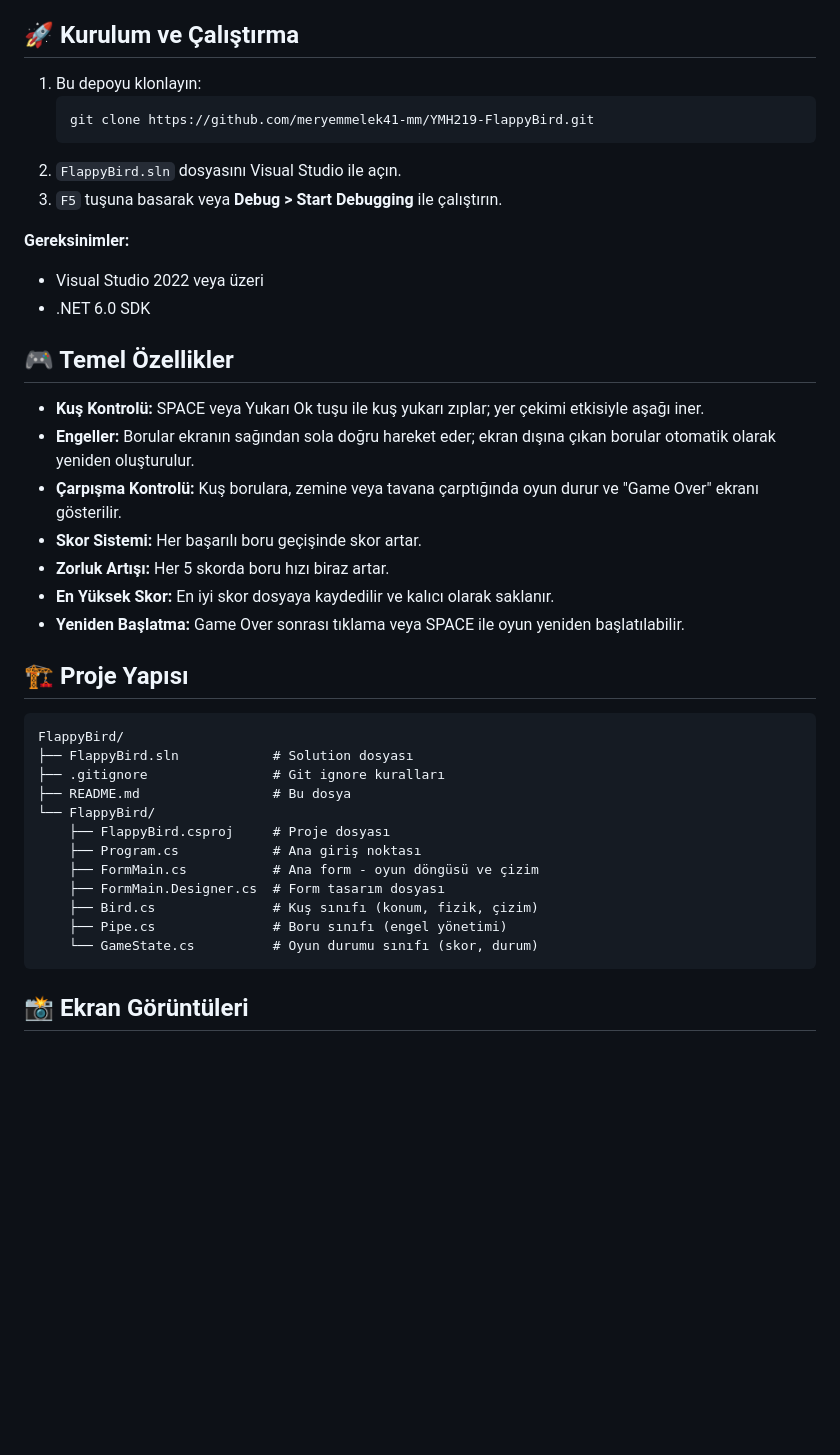
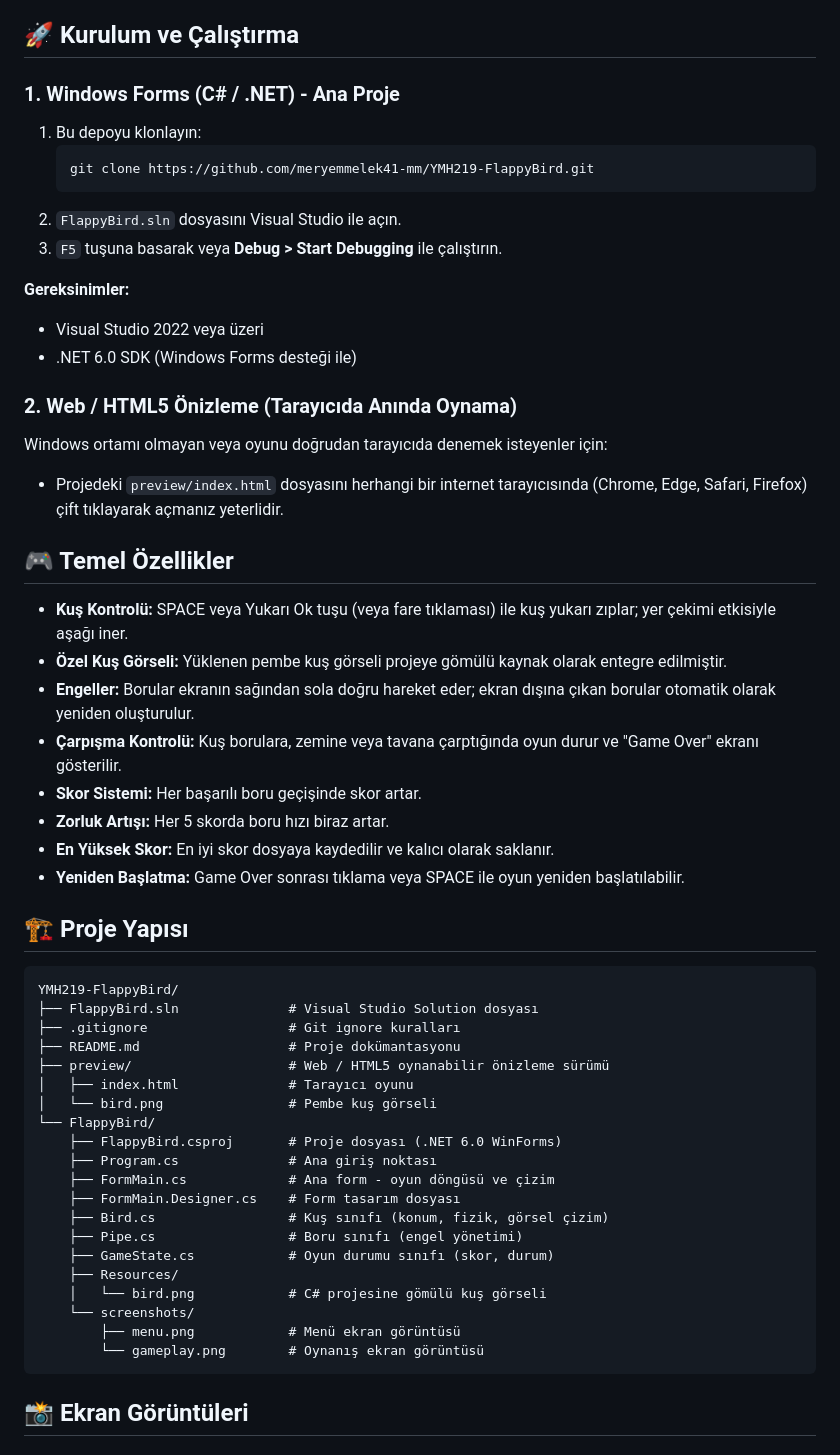
Before and after one commit to meryemmelek41-mm/YMH219-FlappyBird, a Markdown page: README.md, the part around one of its changes. Drawn GitHub-style; blank space fills up the shorter version.

````diff
--- a/README.md
+++ b/README.md
@@ -15,6 +15,7 @@ Bu proje, Windows Forms üzerinde zamanlayıcı (Timer) ve klavye olaylarının
 
 ## 🚀 Kurulum ve Çalıştırma
 
+### 1. Windows Forms (C# / .NET) - Ana Proje
 1. Bu depoyu klonlayın:
    ```bash
    git clone https://github.com/meryemmelek41-mm/YMH219-FlappyBird.git
@@ -24,11 +25,16 @@ Bu proje, Windows Forms üzerinde zamanlayıcı (Timer) ve klavye olaylarının
 
 **Gereksinimler:**
 - Visual Studio 2022 veya üzeri
-- .NET 6.0 SDK
+- .NET 6.0 SDK (Windows Forms desteği ile)
+
+### 2. Web / HTML5 Önizleme (Tarayıcıda Anında Oynama)
+Windows ortamı olmayan veya oyunu doğrudan tarayıcıda denemek isteyenler için:
+- Projedeki `preview/index.html` dosyasını herhangi bir internet tarayıcısında (Chrome, Edge, Safari, Firefox) çift tıklayarak açmanız yeterlidir.
 
 ## 🎮 Temel Özellikler
 
-- **Kuş Kontrolü:** SPACE veya Yukarı Ok tuşu ile kuş yukarı zıplar; yer çekimi etkisiyle aşağı iner.
+- **Kuş Kontrolü:** SPACE veya Yukarı Ok tuşu (veya fare tıklaması) ile kuş yukarı zıplar; yer çekimi etkisiyle aşağı iner.
+- **Özel Kuş Görseli:** Yüklenen pembe kuş görseli projeye gömülü kaynak olarak entegre edilmiştir.
 - **Engeller:** Borular ekranın sağından sola doğru hareket eder; ekran dışına çıkan borular otomatik olarak yeniden oluşturulur.
 - **Çarpışma Kontrolü:** Kuş borulara, zemine veya tavana çarptığında oyun durur ve "Game Over" ekranı gösterilir.
 - **Skor Sistemi:** Her başarılı boru geçişinde skor artar.
@@ -39,18 +45,26 @@ Bu proje, Windows Forms üzerinde zamanlayıcı (Timer) ve klavye olaylarının
 ## 🏗️ Proje Yapısı
 
 ```
-FlappyBird/
-├── FlappyBird.sln            # Solution dosyası
-├── .gitignore                # Git ignore kuralları
-├── README.md                 # Bu dosya
+YMH219-FlappyBird/
+├── FlappyBird.sln              # Visual Studio Solution dosyası
+├── .gitignore                  # Git ignore kuralları
+├── README.md                   # Proje dokümantasyonu
+├── preview/                    # Web / HTML5 oynanabilir önizleme sürümü
+│   ├── index.html              # Tarayıcı oyunu
+│   └── bird.png                # Pembe kuş görseli
 └── FlappyBird/
-    ├── FlappyBird.csproj     # Proje dosyası
-    ├── Program.cs            # Ana giriş noktası
-    ├── FormMain.cs           # Ana form - oyun döngüsü ve çizim
-    ├── FormMain.Designer.cs  # Form tasarım dosyası
-    ├── Bird.cs               # Kuş sınıfı (konum, fizik, çizim)
-    ├── Pipe.cs               # Boru sınıfı (engel yönetimi)
-    └── GameState.cs          # Oyun durumu sınıfı (skor, durum)
+    ├── FlappyBird.csproj       # Proje dosyası (.NET 6.0 WinForms)
+    ├── Program.cs              # Ana giriş noktası
+    ├── FormMain.cs             # Ana form - oyun döngüsü ve çizim
+    ├── FormMain.Designer.cs    # Form tasarım dosyası
+    ├── Bird.cs                 # Kuş sınıfı (konum, fizik, görsel çizim)
+    ├── Pipe.cs                 # Boru sınıfı (engel yönetimi)
+    ├── GameState.cs            # Oyun durumu sınıfı (skor, durum)
+    ├── Resources/
+    │   └── bird.png            # C# projesine gömülü kuş görseli
+    └── screenshots/
+        ├── menu.png            # Menü ekran görüntüsü
+        └── gameplay.png        # Oynanış ekran görüntüsü
 ```
 
 ## 📸 Ekran Görüntüleri
````
Also changed, not shown: other parts of README.md (+2 -2 lines), FlappyBird/screenshots/gameplay.png (added), FlappyBird/screenshots/menu.png (added), preview/bird.png (added), 1 other file.
